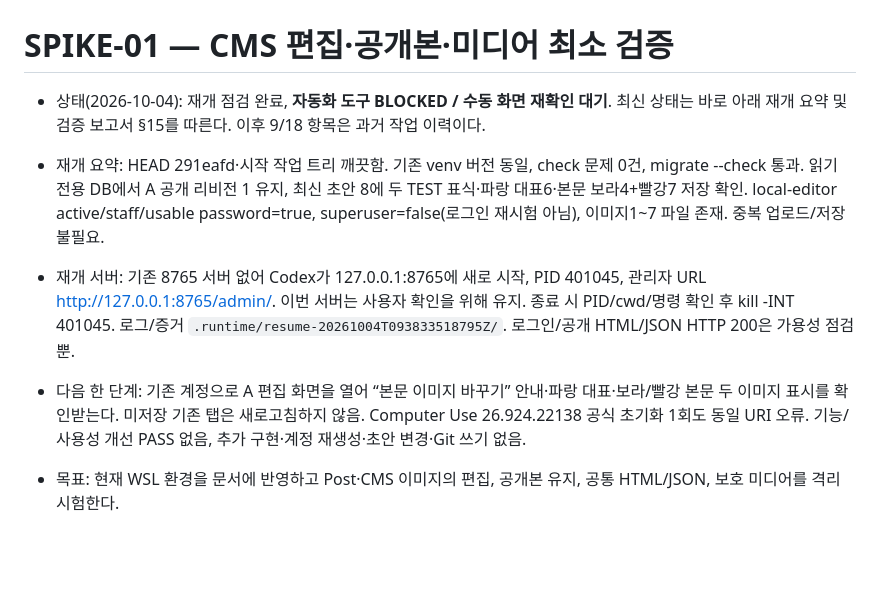
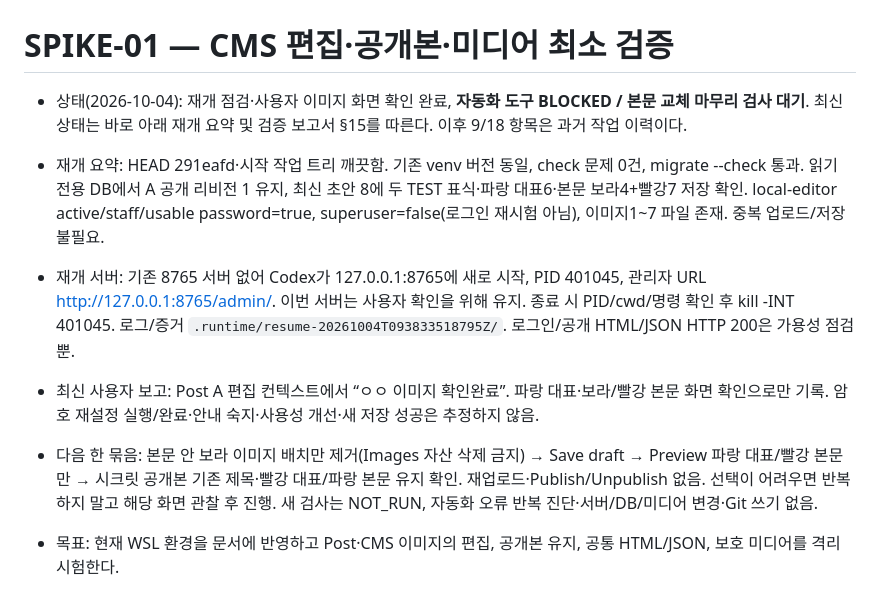
Before and after one commit to sang4196/y3gym, a Markdown page: tasks/current.md, the part around the change. GitHub-like rendering; blank space fills up the shorter version.

```diff
--- a/tasks/current.md
+++ b/tasks/current.md
@@ -1,9 +1,10 @@
 # SPIKE-01 — CMS 편집·공개본·미디어 최소 검증
 
-- 상태(2026-10-04): 재개 점검 완료, **자동화 도구 BLOCKED / 수동 화면 재확인 대기**. 최신 상태는 바로 아래 재개 요약 및 검증 보고서 §15를 따른다. 이후 9/18 항목은 과거 작업 이력이다.
+- 상태(2026-10-04): 재개 점검·사용자 이미지 화면 확인 완료, **자동화 도구 BLOCKED / 본문 교체 마무리 검사 대기**. 최신 상태는 바로 아래 재개 요약 및 검증 보고서 §15를 따른다. 이후 9/18 항목은 과거 작업 이력이다.
 - 재개 요약: HEAD 291eafd·시작 작업 트리 깨끗함. 기존 venv 버전 동일, check 문제 0건, migrate --check 통과. 읽기 전용 DB에서 A 공개 리비전 1 유지, 최신 초안 8에 두 TEST 표식·파랑 대표6·본문 보라4+빨강7 저장 확인. local-editor active/staff/usable password=true, superuser=false(로그인 재시험 아님), 이미지1~7 파일 존재. 중복 업로드/저장 불필요.
 - 재개 서버: 기존 8765 서버 없어 Codex가 127.0.0.1:8765에 새로 시작, PID 401045, 관리자 URL http://127.0.0.1:8765/admin/. 이번 서버는 사용자 확인을 위해 유지. 종료 시 PID/cwd/명령 확인 후 kill -INT 401045. 로그/증거 `.runtime/resume-20261004T093833518795Z/`. 로그인/공개 HTML/JSON HTTP 200은 가용성 점검뿐.
-- 다음 한 단계: 기존 계정으로 A 편집 화면을 열어 “본문 이미지 바꾸기” 안내·파랑 대표·보라/빨강 본문 두 이미지 표시를 확인받는다. 미저장 기존 탭은 새로고침하지 않음. Computer Use 26.924.22138 공식 초기화 1회도 동일 URI 오류. 기능/사용성 개선 PASS 없음, 추가 구현·계정 재생성·초안 변경·Git 쓰기 없음.
+- 최신 사용자 보고: Post A 편집 컨텍스트에서 “ㅇㅇ 이미지 확인완료”. 파랑 대표·보라/빨강 본문 화면 확인으로만 기록. 암호 재설정 실행/완료·안내 숙지·사용성 개선·새 저장 성공은 추정하지 않음.
+- 다음 한 묶음: 본문 안 보라 이미지 배치만 제거(Images 자산 삭제 금지) → Save draft → Preview 파랑 대표/빨강 본문만 → 시크릿 공개본 기존 제목·빨강 대표/파랑 본문 유지 확인. 재업로드·Publish/Unpublish 없음. 선택이 어려우면 반복하지 말고 해당 화면 관찰 후 진행. 새 검사는 NOT_RUN, 자동화 오류 반복 진단·서버/DB/미디어 변경·Git 쓰기 없음.
 - 목표: 현재 WSL 환경을 문서에 반영하고 Post·CMS 이미지의 편집, 공개본 유지, 공통 HTML/JSON, 보호 미디어를 격리 시험한다.
 - 승인 범위: `experiments/cms-spike/**`, `docs/verification/cms-spike.md`, 이 기록, 실험 산출물용 루트 `.gitignore`, 기존 허용 문서의 환경·실행 단계 안내.
 - 기존 README·AGENTS·docs 미커밋 변경과 인덱스 보존. 자동 staging·commit·push 없음.
```
Also changed, not shown: docs/verification/cms-spike.md (+8 -0 lines).
